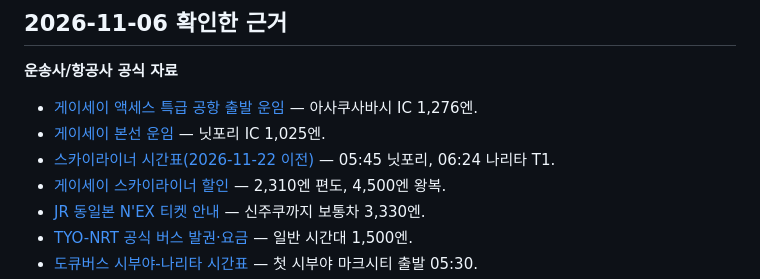
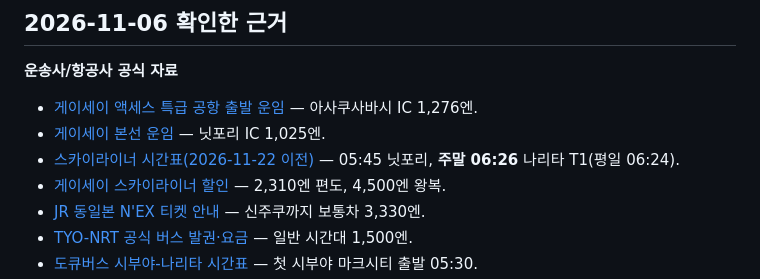
Before and after one commit to thandaPangda/tokyo-field-guide-2026, a Markdown page: research/airport-transport-2026-11-06.md, the part around one of its changes. Rendered like a GitHub page.

Commit message:
docs(research): distinguish Sunday Skyliner first train arrival

```diff
--- a/research/airport-transport-2026-11-06.md
+++ b/research/airport-transport-2026-11-06.md
@@ -61,7 +61,7 @@
 **운송사/항공사 공식 자료**
 - [게이세이 액세스 특급 공항 출발 운임](https://www.keisei.co.jp/keisei/tetudou/skyliner/jp/traffic/express_fares.php) — 아사쿠사바시 IC 1,276엔.
 - [게이세이 본선 운임](https://www.keisei.co.jp/keisei/tetudou/skyliner/jp/traffic/main_fares.php) — 닛포리 IC 1,025엔.
-- [스카이라이너 시간표(2026-11-22 이전)](https://www.keisei.co.jp/keisei/tetudou/skyliner/us/traffic/skyliner_1123.php) — 05:45 닛포리, 06:24 나리타 T1.
+- [스카이라이너 시간표(2026-11-22 이전)](https://www.keisei.co.jp/keisei/tetudou/skyliner/us/traffic/skyliner_1123.php) — 05:45 닛포리, **주말 06:26** 나리타 T1(평일 06:24).
 - [게이세이 스카이라이너 할인](https://www.keisei.co.jp/keisei/tetudou/skyliner/us/tickets/coupon.php) — 2,310엔 편도, 4,500엔 왕복.
 - [JR 동일본 N'EX 티켓 안내](https://www.jreast.co.jp/multi/nex/tickets/) — 신주쿠까지 보통차 3,330엔.
 - [TYO-NRT 공식 버스 발권·요금](https://tyo-nrt.com/kr/flow) — 일반 시간대 1,500엔.
```
Also changed, not shown: other parts of research/airport-transport-2026-11-06.md (+1 -1 lines).
